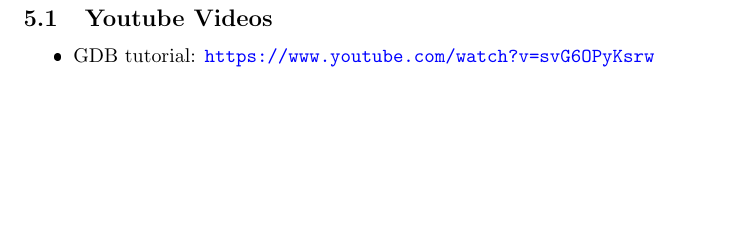
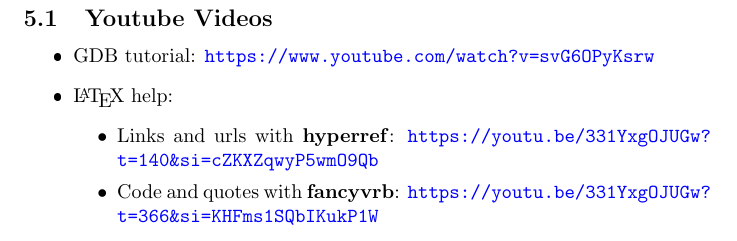
Before and after one commit to C0DER11101/QuickGDB, a LaTeX document (QuickGDB.tex): part of page 30 of 30, cut so that both start at the same text, the shorter picture padded with empty space. The pictures show the PDF file QuickGDB.pdf that the author committed with the source.

Commit message:
Quick GDB

```diff
--- a/QuickGDB.tex
+++ b/QuickGDB.tex
@@ -755,5 +756,10 @@
 \subsection{Youtube Videos}
 \begin{itemize}
 \item GDB tutorial: \url{https://www.youtube.com/watch?v=svG6OPyKsrw}
+\item \LaTeX\ help:
+\begin{enumerate}[label=$\bullet$]
+\item Links and urls with \textbf{hyperref}: \url{https://youtu.be/331YxgOJUGw?t=140&si=cZKXZqwyP5wmO9Qb}
+\item Code and quotes with \textbf{fancyvrb}: \url{https://youtu.be/331YxgOJUGw?t=366&si=KHFms1SQbIKukP1W}
+\end{enumerate}
 \end{itemize}
 \end{document}
```
Also changed, not shown: QuickGDB.pdf, QuickGDB.tex (1 more changed lines).
